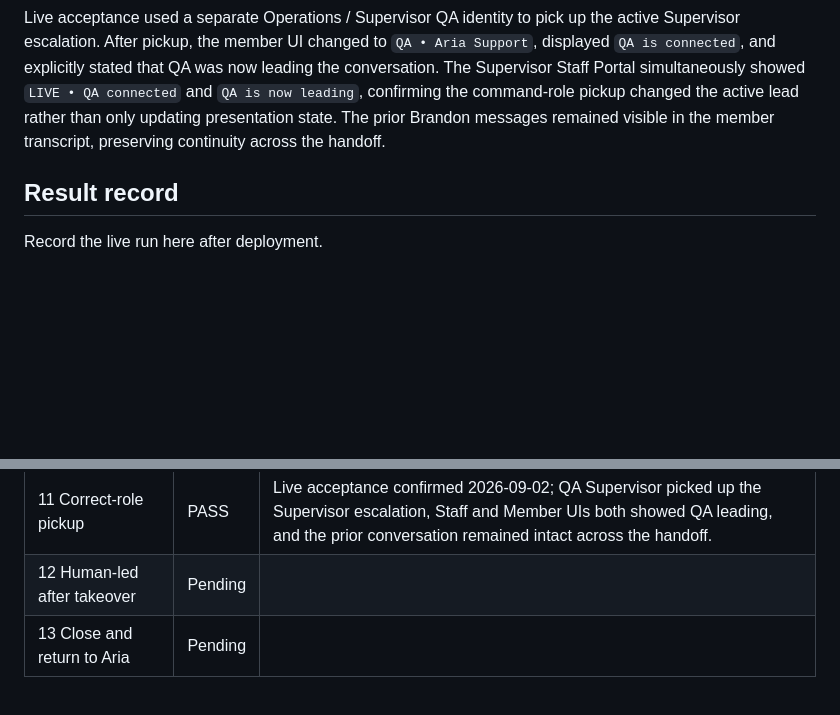
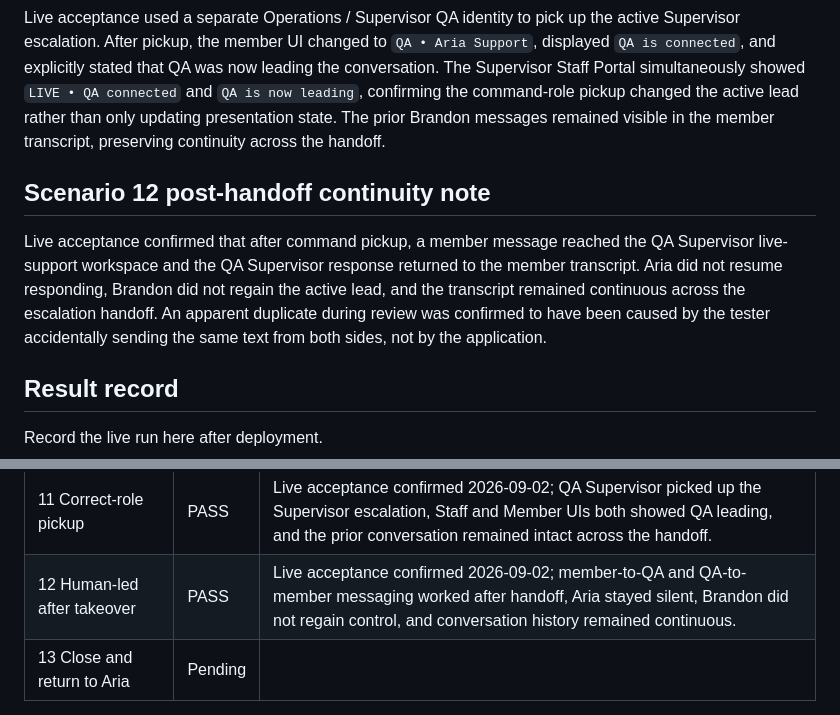
Before and after one commit to westcoastgtarp/aria-ai, a Markdown page: E2E-LIFELINE-WORKFLOW-TEST.md, 2 parts joined by grey strips. Rendered like a GitHub page; blank space fills up the shorter version.

Commit message:
Mark E2E scenario 12 passed

```diff
--- a/E2E-LIFELINE-WORKFLOW-TEST.md
+++ b/E2E-LIFELINE-WORKFLOW-TEST.md
@@ -246,6 +246,10 @@ The active escalation is targeted specifically to `Supervisor`. The live Founder
 
 Live acceptance used a separate Operations / Supervisor QA identity to pick up the active Supervisor escalation. After pickup, the member UI changed to `QA • Aria Support`, displayed `QA is connected`, and explicitly stated that QA was now leading the conversation. The Supervisor Staff Portal simultaneously showed `LIVE • QA connected` and `QA is now leading`, confirming the command-role pickup changed the active lead rather than only updating presentation state. The prior Brandon messages remained visible in the member transcript, preserving continuity across the handoff.
 
+## Scenario 12 post-handoff continuity note
+
+Live acceptance confirmed that after command pickup, a member message reached the QA Supervisor live-support workspace and the QA Supervisor response returned to the member transcript. Aria did not resume responding, Brandon did not regain the active lead, and the transcript remained continuous across the escalation handoff. An apparent duplicate during review was confirmed to have been caused by the tester accidentally sending the same text from both sides, not by the application.
+
 ## Result record
 
 Record the live run here after deployment.
@@ -263,7 +267,7 @@ Record the live run here after deployment.
 | 9 Command escalation | PASS | Live acceptance confirmed 2026-09-02; escalation targeted Supervisor, Staff showed Awaiting pickup, member received the escalation notice, and Brandon remained connected while waiting. |
 | 10 Wrong-role pickup | PASS | Live UI withheld takeover for the non-matching Founder role, while the production pickup API independently enforces the Supervisor target with HTTP 403 before assignment can change. |
 | 11 Correct-role pickup | PASS | Live acceptance confirmed 2026-09-02; QA Supervisor picked up the Supervisor escalation, Staff and Member UIs both showed QA leading, and the prior conversation remained intact across the handoff. |
-| 12 Human-led after takeover | Pending | |
+| 12 Human-led after takeover | PASS | Live acceptance confirmed 2026-09-02; member-to-QA and QA-to-member messaging worked after handoff, Aria stayed silent, Brandon did not regain control, and conversation history remained continuous. |
 | 13 Close and return to Aria | Pending | |
 
 Phase 3 item #8 is complete only after all required scenarios are marked **PASS** and any discovered defects have been fixed and re-tested.
```
